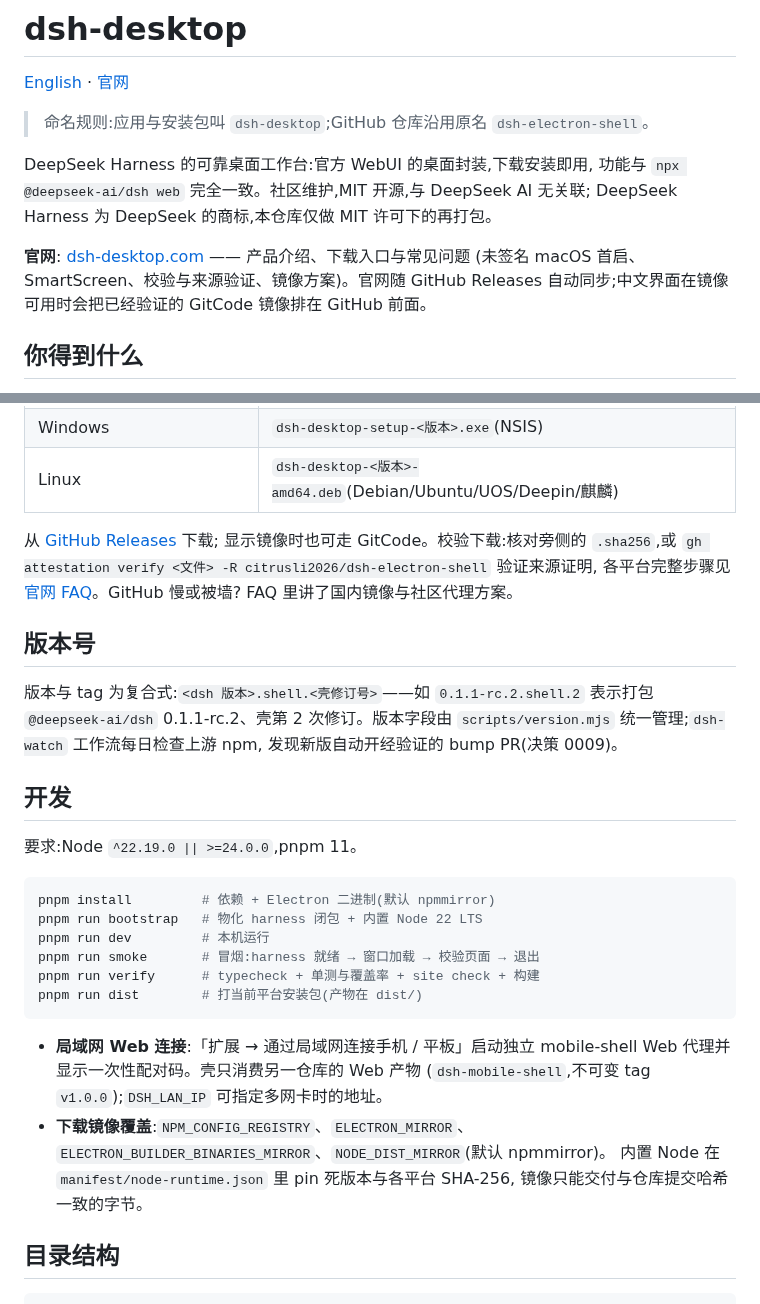
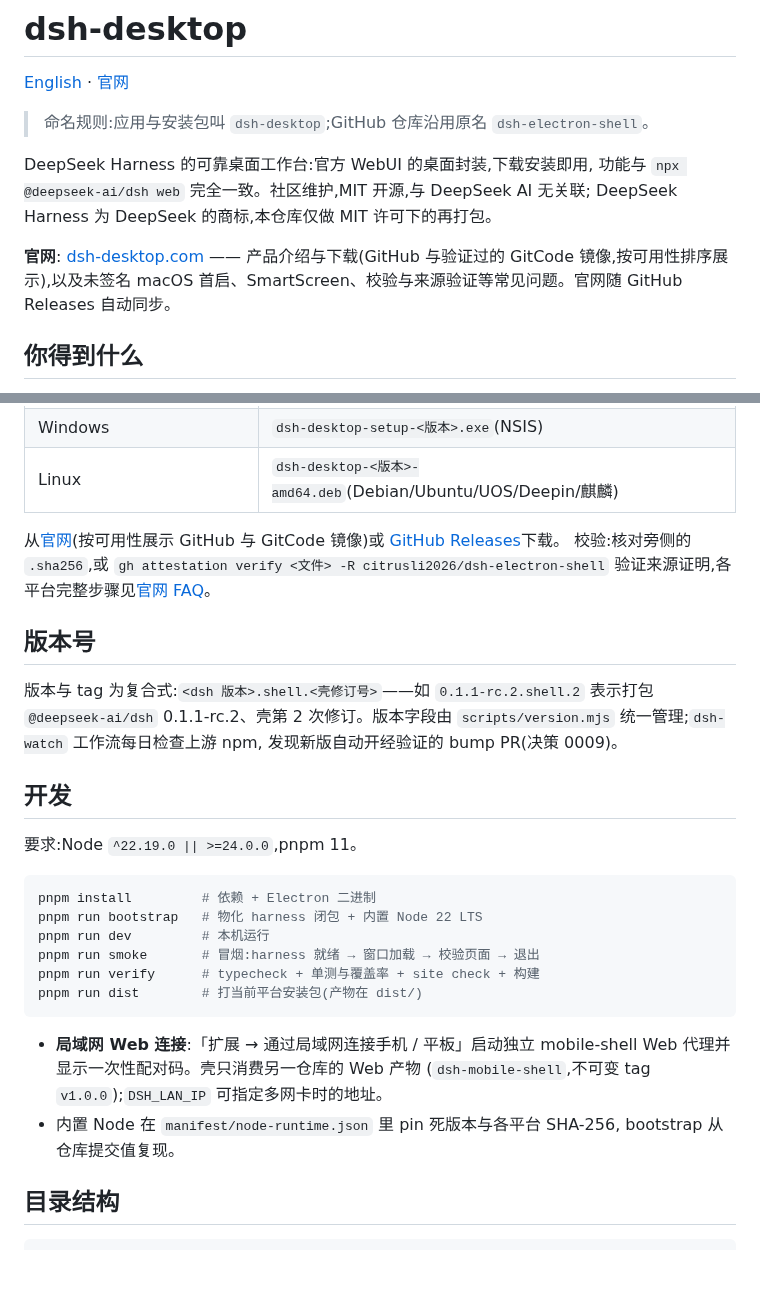
Before and after one commit to citrusli2026/dsh-desktop, a Markdown page: README.zh.md, 2 parts joined by grey strips. GitHub-like rendering; blank space fills up the shorter version.

Commit message:
docs(readme): drop the mirror instructions — the website covers both channels
Download channels live on dsh-desktop.com (GitHub + verified GitCode
mirror, ordered by availability), so the README no longer keeps mirror
setup or the dev mirror env vars (NPM_CONFIG_REGISTRY / ELECTRON_MIRROR
/ ELECTRON_BUILDER_BINARIES_MIRROR / NODE_DIST_MIRROR) — that is
maintainer tooling and belongs in the repo tooling itself. The bundled
Node pin sentence keeps only the reproducibility half.

````diff
--- a/README.zh.md
+++ b/README.zh.md
@@ -8,9 +8,7 @@ DeepSeek Harness 的可靠桌面工作台:官方 WebUI 的桌面封装,下载安
 功能与 `npx @deepseek-ai/dsh web` 完全一致。社区维护,MIT 开源,与 DeepSeek AI 无关联;
 DeepSeek Harness 为 DeepSeek 的商标,本仓库仅做 MIT 许可下的再打包。
 
-**官网**: [dsh-desktop.com](https://dsh-desktop.com) —— 产品介绍、下载入口与常见问题
-(未签名 macOS 首启、SmartScreen、校验与来源验证、镜像方案)。官网随 GitHub Releases
-自动同步;中文界面在镜像可用时会把已经验证的 GitCode 镜像排在 GitHub 前面。
+**官网**: [dsh-desktop.com](https://dsh-desktop.com) —— 产品介绍与下载(GitHub 与验证过的 GitCode 镜像,按可用性排序展示),以及未签名 macOS 首启、SmartScreen、校验与来源验证等常见问题。官网随 GitHub Releases 自动同步。
 
 ## 你得到什么
 
@@ -30,11 +28,10 @@ DeepSeek Harness 为 DeepSeek 的商标,本仓库仅做 MIT 许可下的再打
 | Windows | `dsh-desktop-setup-<版本>.exe`(NSIS) |
 | Linux | `dsh-desktop-<版本>-amd64.deb`(Debian/Ubuntu/UOS/Deepin/麒麟) |
 
-从 [GitHub Releases](https://github.com/citrusli2026/dsh-electron-shell/releases) 下载;
-显示镜像时也可走 GitCode。校验下载:核对旁侧的 `.sha256`,或
-`gh attestation verify <文件> -R citrusli2026/dsh-electron-shell` 验证来源证明,
-各平台完整步骤见[官网 FAQ](https://dsh-desktop.com/#faq)。GitHub 慢或被墙?
-FAQ 里讲了国内镜像与社区代理方案。
+从[官网](https://dsh-desktop.com)(按可用性展示 GitHub 与 GitCode 镜像)或
+[GitHub Releases](https://github.com/citrusli2026/dsh-electron-shell/releases)下载。
+校验:核对旁侧的 `.sha256`,或 `gh attestation verify <文件> -R citrusli2026/dsh-electron-shell`
+验证来源证明,各平台完整步骤见[官网 FAQ](https://dsh-desktop.com/#faq)。
 
 ## 版本号
 
@@ -48,7 +45,7 @@ FAQ 里讲了国内镜像与社区代理方案。
 要求:Node `^22.19.0 || >=24.0.0`,pnpm 11。
 
 ```sh
-pnpm install         # 依赖 + Electron 二进制(默认 npmmirror)
+pnpm install         # 依赖 + Electron 二进制
 pnpm run bootstrap   # 物化 harness 闭包 + 内置 Node 22 LTS
 pnpm run dev         # 本机运行
 pnpm run smoke       # 冒烟:harness 就绪 → 窗口加载 → 校验页面 → 退出
@@ -59,10 +56,8 @@ pnpm run dist        # 打当前平台安装包(产物在 dist/)
 - **局域网 Web 连接**:「扩展 → 通过局域网连接手机 / 平板」启动独立
   mobile-shell Web 代理并显示一次性配对码。壳只消费另一仓库的 Web 产物
   (`dsh-mobile-shell`,不可变 tag `v1.0.0`);`DSH_LAN_IP` 可指定多网卡时的地址。
-- **下载镜像覆盖**:`NPM_CONFIG_REGISTRY`、`ELECTRON_MIRROR`、
-  `ELECTRON_BUILDER_BINARIES_MIRROR`、`NODE_DIST_MIRROR`(默认 npmmirror)。
-  内置 Node 在 `manifest/node-runtime.json` 里 pin 死版本与各平台 SHA-256,
-  镜像只能交付与仓库提交哈希一致的字节。
+- 内置 Node 在 `manifest/node-runtime.json` 里 pin 死版本与各平台 SHA-256,
+  bootstrap 从仓库提交值复现。
 
 ## 目录结构
 
````
Also changed, not shown: README.md (+4 -4 lines).
